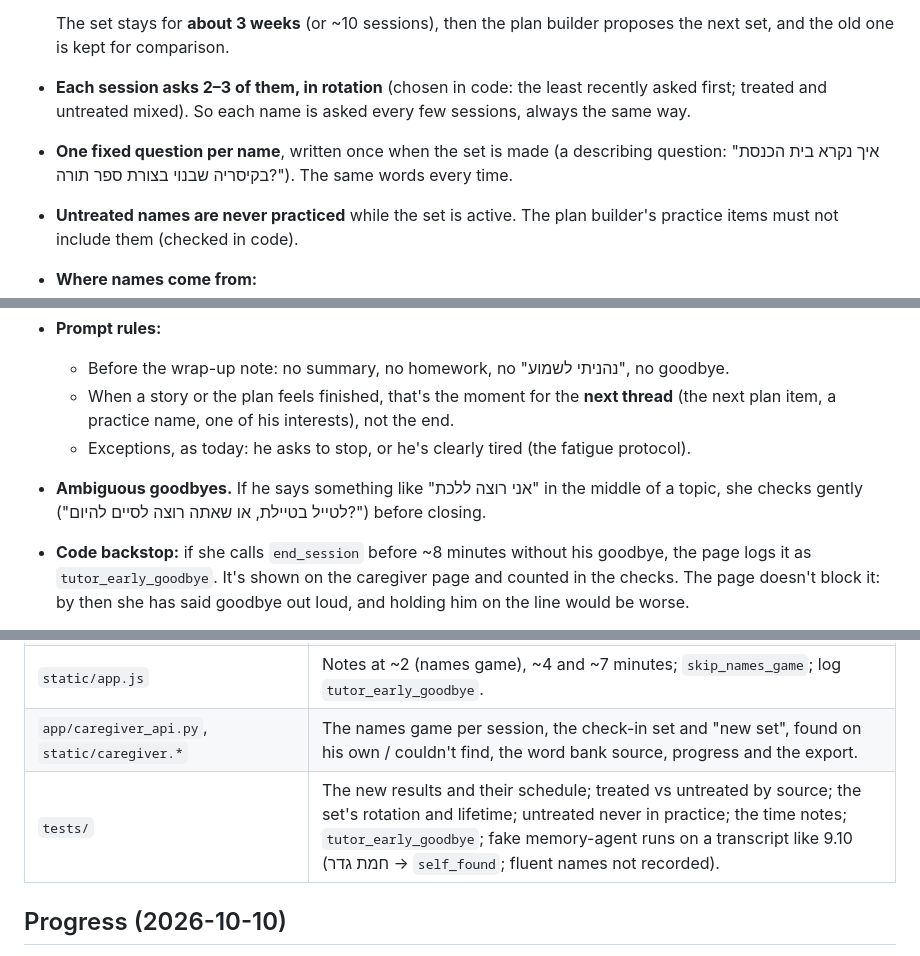
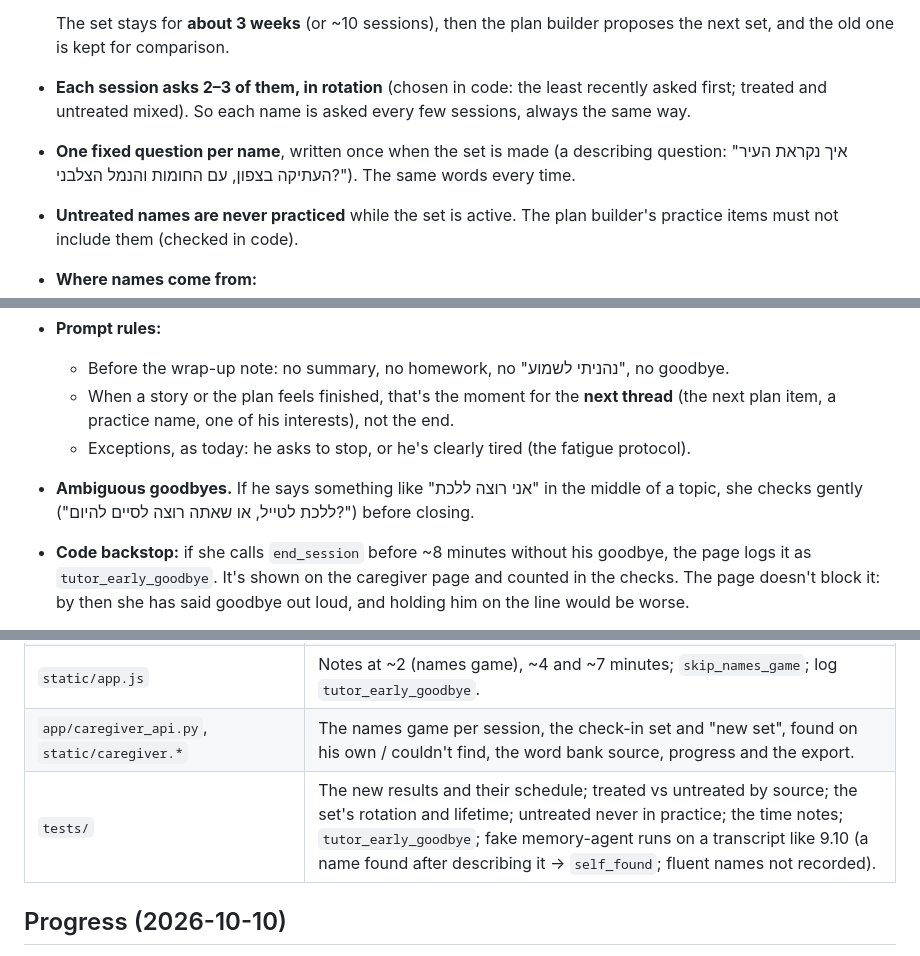
Before and after one commit to TomerShimshi/hebrew-speech-rehab-tutor, a Markdown page: docs/plans/12-own-names-and-check-ins.md, 3 parts joined by grey strips. GitHub-like rendering.

```diff
--- a/docs/plans/12-own-names-and-check-ins.md
+++ b/docs/plans/12-own-names-and-check-ins.md
@@ -103,7 +103,7 @@ Our woven-in check-ins broke three of these:
 
   The set stays for **about 3 weeks** (or ~10 sessions), then the plan builder proposes the next set, and the old one is kept for comparison.
 - **Each session asks 2–3 of them, in rotation** (chosen in code: the least recently asked first; treated and untreated mixed). So each name is asked every few sessions, always the same way.
-- **One fixed question per name**, written once when the set is made (a describing question: "איך נקרא בית הכנסת בקיסריה שבנוי בצורת ספר תורה?"). The same words every time.
+- **One fixed question per name**, written once when the set is made (a describing question: "איך נקראת העיר העתיקה בצפון, עם החומות והנמל הצלבני?"). The same words every time.
 - **Untreated names are never practiced** while the set is active. The plan builder's practice items must not include them (checked in code).
 - **Where names come from:**
   - names he **couldn't find** (`not_found`) go to **practice** first, and later into a treated set
@@ -134,7 +134,7 @@ Our woven-in check-ins broke three of these:
   - Before the wrap-up note: no summary, no homework, no "נהניתי לשמוע", no goodbye.
   - When a story or the plan feels finished, that's the moment for the **next thread** (the next plan item, a practice name, one of his interests), not the end.
   - Exceptions, as today: he asks to stop, or he's clearly tired (the fatigue protocol).
-- **Ambiguous goodbyes.** If he says something like "אני רוצה ללכת" in the middle of a topic, she checks gently ("לטייל בטיילת, או שאתה רוצה לסיים להיום?") before closing.
+- **Ambiguous goodbyes.** If he says something like "אני רוצה ללכת" in the middle of a topic, she checks gently ("ללכת לטייל, או שאתה רוצה לסיים להיום?") before closing.
 - **Code backstop:** if she calls `end_session` before ~8 minutes without his goodbye, the page logs it as `tutor_early_goodbye`. It's shown on the caregiver page and counted in the checks. The page doesn't block it: by then she has said goodbye out loud, and holding him on the line would be worse.
 - **Homework moves fully to the closing.** The plan's homework line will say "only after the wrap-up note", since today it may be what triggers her closing.
 
@@ -163,7 +163,7 @@ Our woven-in check-ins broke three of these:
 | `app/live_token.py` | The `skip_names_game` tool (log only). |
 | `static/app.js` | Notes at ~2 (names game), ~4 and ~7 minutes; `skip_names_game`; log `tutor_early_goodbye`. |
 | `app/caregiver_api.py`, `static/caregiver.*` | The names game per session, the check-in set and "new set", found on his own / couldn't find, the word bank source, progress and the export. |
-| `tests/` | The new results and their schedule; treated vs untreated by source; the set's rotation and lifetime; untreated never in practice; the time notes; `tutor_early_goodbye`; fake memory-agent runs on a transcript like 9.10 (חמת גדר → `self_found`; fluent names not recorded). |
+| `tests/` | The new results and their schedule; treated vs untreated by source; the set's rotation and lifetime; untreated never in practice; the time notes; `tutor_early_goodbye`; fake memory-agent runs on a transcript like 9.10 (a name found after describing it → `self_found`; fluent names not recorded). |
 
 ## Progress (2026-10-10)
 - **Built:**
```
Also changed, not shown: other parts of docs/plans/12-own-names-and-check-ins.md (+20 -20 lines), docs/plans/13-session-agenda.md (added, +62 -0 lines), docs/plans/13.5-names-goodbyes-and-excluded-sessions.md (added, +80 -0 lines).
